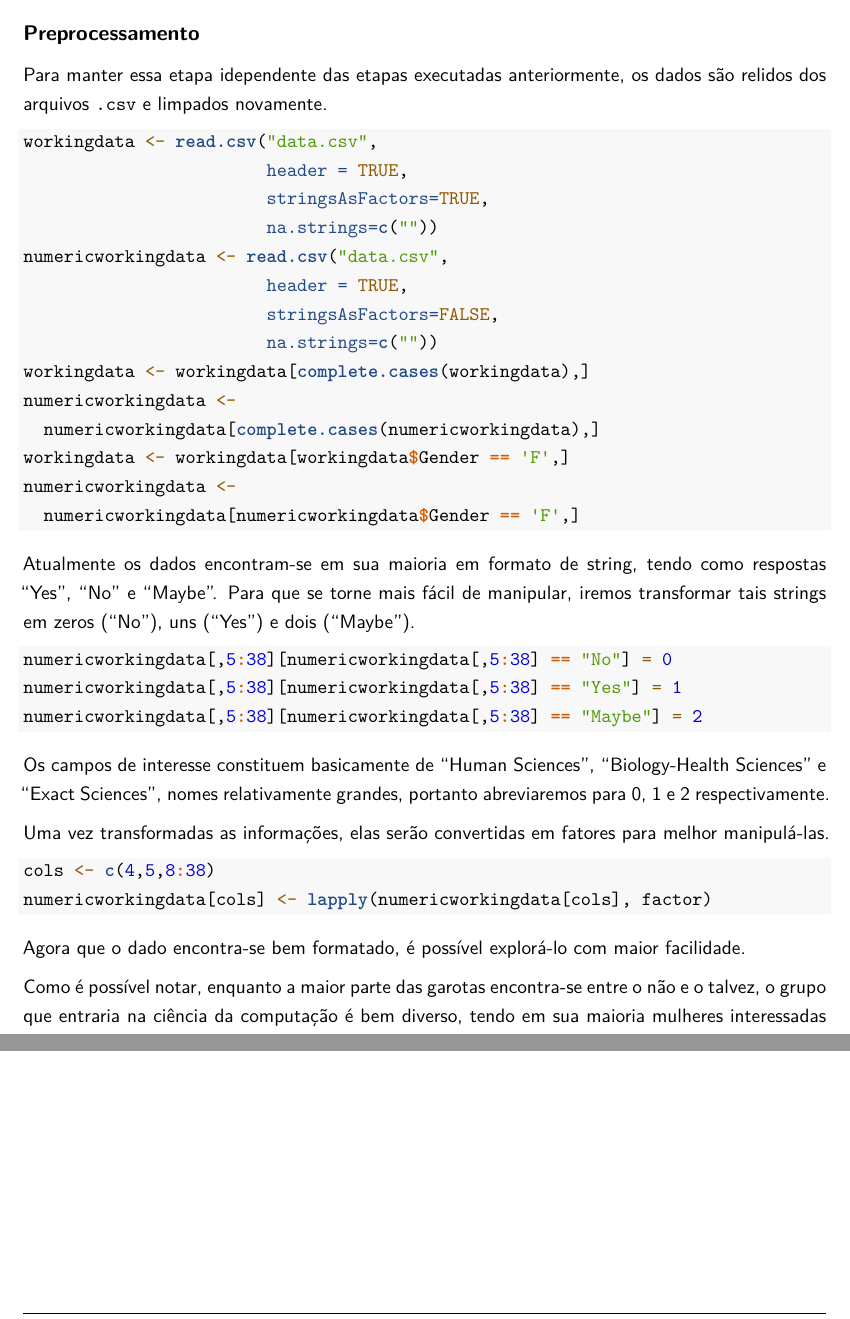
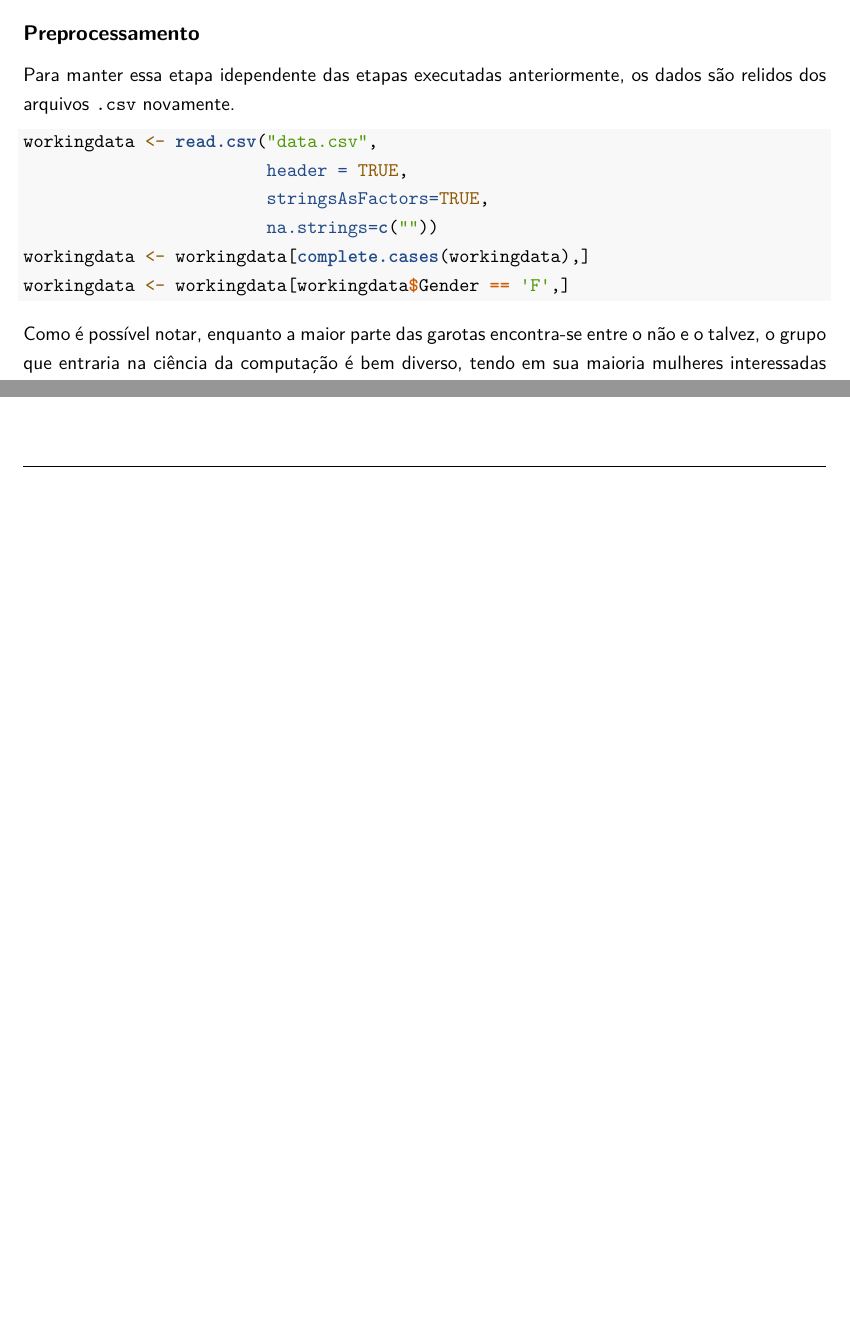
Before and after one commit to alexandrebarbaruiva/data-science-meninas-comp, an R Markdown document (report.rmd): two parts of pages 11 and 16 of 16 before the commit and two parts of pages 11 and 15 of 15 after it, joined at a grey line, cut so that both start at the same text, the shorter picture padded with empty space. Rendered offline with R 4.5, knitr and Pandoc, then LaTeX, with nearby package versions; code that draws random numbers runs with fixed seeds of ours; some code elsewhere in the file could not run offline; a font, style sheet, LaTeX package, included part or bibliography that could not be used is replaced or left out.

Commit message:
Fix name

````diff
--- a/report.rmd
+++ b/report.rmd
@@ -245,37 +245,13 @@ Usando o Modelo *Support Vector Machine*, temos uma precisão de 56,51%.
 ## Preprocessamento
 
 Para manter essa etapa idependente das etapas executadas anteriormente,
-os dados são relidos dos arquivos `.csv` e limpados novamente.
+os dados são relidos dos arquivos `.csv` novamente.
 
 ```{r}
 workingdata <- read.csv("data.csv",
                         header = TRUE,
                         stringsAsFactors=TRUE,
                         na.strings=c(""))
-numericworkingdata <- read.csv("data.csv",
-                        header = TRUE,
-                        stringsAsFactors=FALSE,
-                        na.strings=c(""))
 workingdata <- workingdata[complete.cases(workingdata),]
-numericworkingdata <-
-  numericworkingdata[complete.cases(numericworkingdata),]
 workingdata <- workingdata[workingdata$Gender == 'F',]
-numericworkingdata <-
-  numericworkingdata[numericworkingdata$Gender == 'F',]
 ```
-
-Atualmente os dados encontram-se em sua maioria em formato de string, tendo
-como respostas "Yes", "No" e "Maybe". Para que se torne mais fácil de manipular,
-iremos transformar tais strings em zeros ("No"), uns ("Yes") e dois ("Maybe").
-
-```{r change yes maybe no}
-numericworkingdata[,5:38][numericworkingdata[,5:38] == "No"] = 0
-numericworkingdata[,5:38][numericworkingdata[,5:38] == "Yes"] = 1
-numericworkingdata[,5:38][numericworkingdata[,5:38] == "Maybe"] = 2
-```
-
-Os campos de interesse constituem basicamente de "Human Sciences", "Biology-Health Sciences"
-e "Exact Sciences", nomes relativamente grandes, portanto abreviaremos para 0, 1 e 2
-respectivamente.
-
-```{r change field of interest, echo=FALSE}
@@ -290,11 +258,3 @@ numericworkingdata$Field.Of.Interest[
-Uma vez transformadas as informações, elas serão convertidas em fatores para melhor manipulá-las.
-
-```{r change to factors}
-cols <- c(4,5,8:38)
-numericworkingdata[cols] <- lapply(numericworkingdata[cols], factor)
-```
-
-Agora que o dado encontra-se bem formatado, é possível explorá-lo com maior facilidade.
 
 Como é possível notar, enquanto a maior parte das garotas encontra-se entre
 o não e o talvez, o grupo que entraria na ciência da computação é bem diverso,
````
Also changed, not shown: report.rmd (22 more changed lines).
